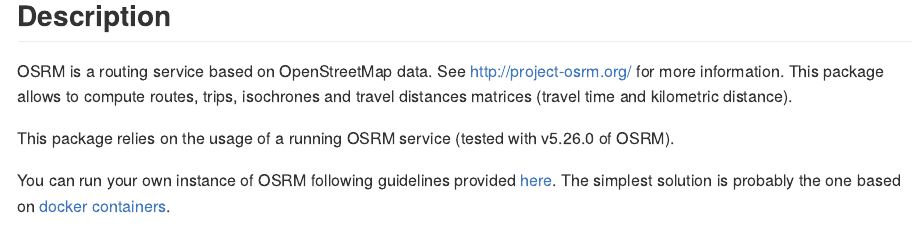
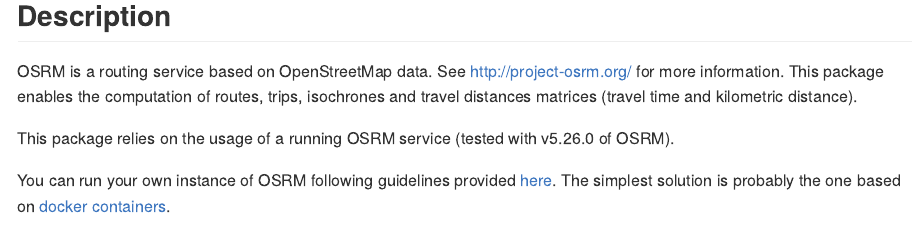
Before and after one commit to riatelab/osrm, an R Markdown document (README.Rmd): the page in a window 1100 px wide, from 200 px down. The pictures show the output file README.md that the author committed with the source, drawn offline in the style of GitHub; badge pictures from the web are left out.

Commit message:
docs: typo
fix #101

```diff
--- a/README.Rmd
+++ b/README.Rmd
@@ -17,7 +17,7 @@
 ![](https://raw.githubusercontent.com/riatelab/osrm/master/img/cover.png)
 
 ## Description
-OSRM is a routing service based on OpenStreetMap data. See <http://project-osrm.org/> for more information. This package allows to compute routes, trips, isochrones and travel distances matrices (travel time and kilometric distance).
+OSRM is a routing service based on OpenStreetMap data. See <http://project-osrm.org/> for more information. This package enables the computation of routes, trips, isochrones and travel distances matrices (travel time and kilometric distance).
 
 This package relies on the usage of a running OSRM service (tested with v5.26.0 of OSRM).
 
```
Also changed, not shown: R/package.R (+1 -1 lines), paper.md (+1 -1 lines), README.md, img/iso.png, img/route.png, img/trip.png, 2 other files.
